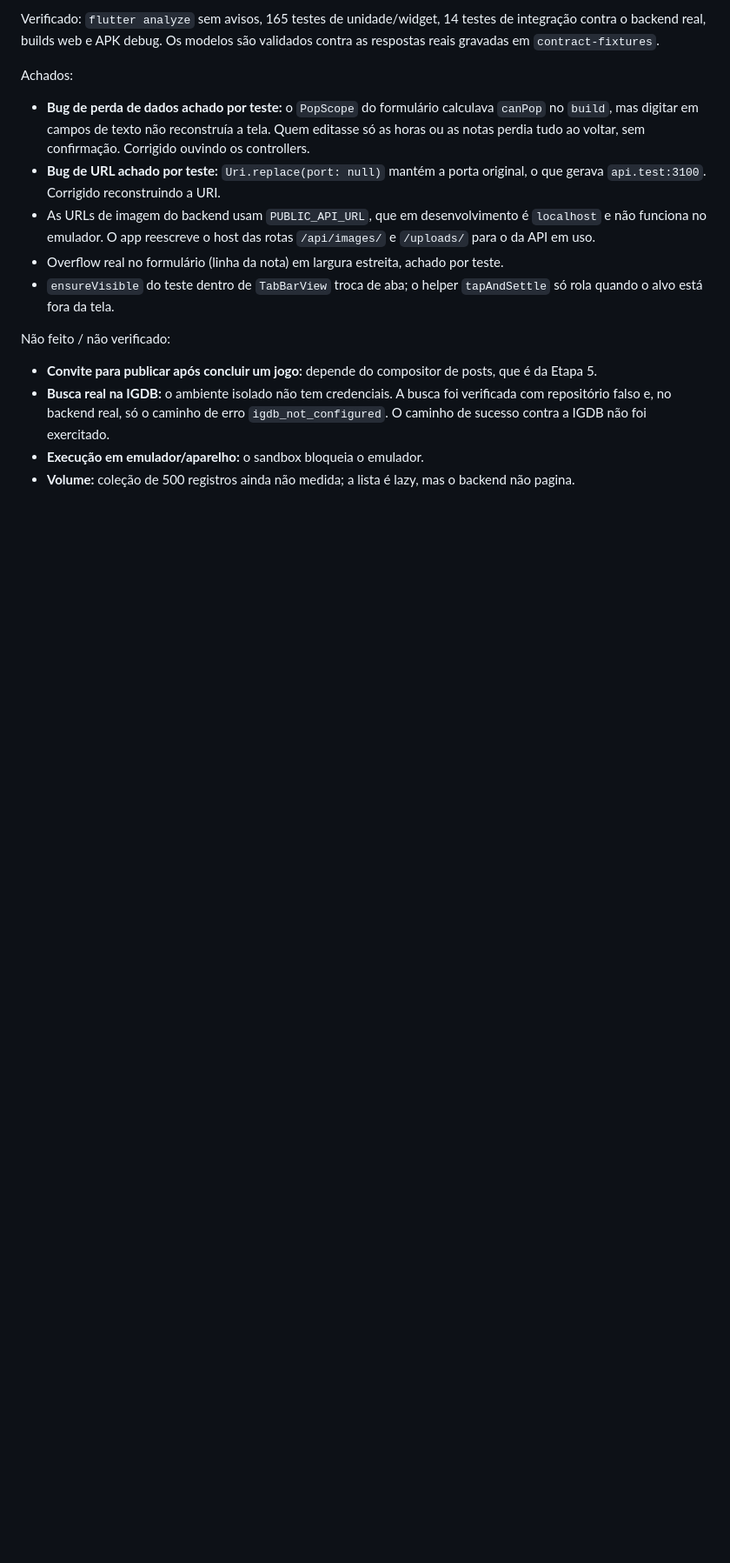
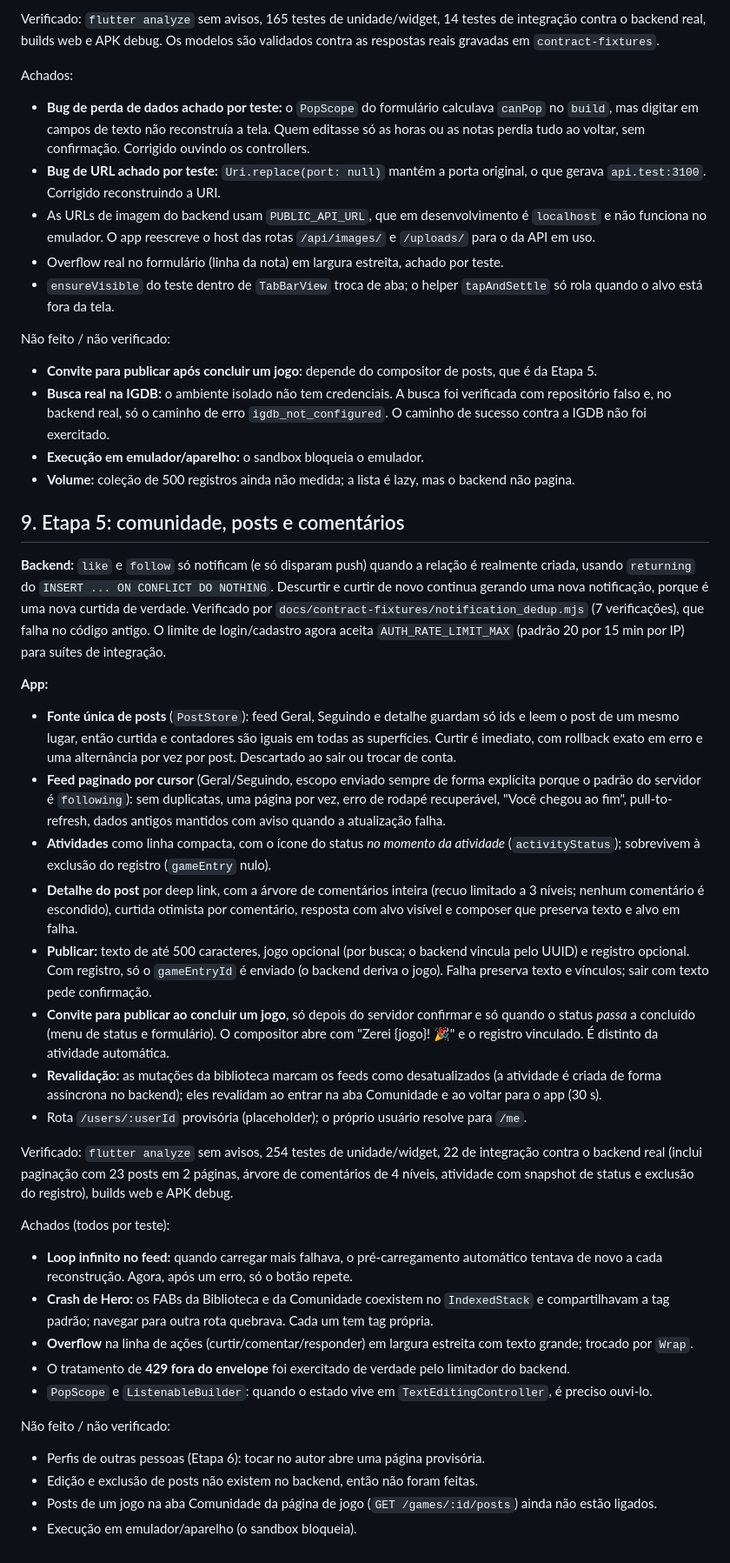
Before and after one commit to coelhomarcus/GameTracker, a Markdown page: docs/03_ETAPA_0_BASELINE.md, the part around one of its changes. Shown at 87% size. Rendered like a GitHub page; blank space fills up the shorter version.

Commit message:
docs: record stage 5 community findings

```diff
--- a/docs/03_ETAPA_0_BASELINE.md
+++ b/docs/03_ETAPA_0_BASELINE.md
@@ -155,3 +155,34 @@ Não feito / não verificado:
 - **Busca real na IGDB:** o ambiente isolado não tem credenciais. A busca foi verificada com repositório falso e, no backend real, só o caminho de erro `igdb_not_configured`. O caminho de sucesso contra a IGDB não foi exercitado.
 - **Execução em emulador/aparelho:** o sandbox bloqueia o emulador.
 - **Volume:** coleção de 500 registros ainda não medida; a lista é lazy, mas o backend não pagina.
+
+## 9. Etapa 5: comunidade, posts e comentários
+
+**Backend:** `like` e `follow` só notificam (e só disparam push) quando a relação é realmente criada, usando `returning` do `INSERT ... ON CONFLICT DO NOTHING`. Descurtir e curtir de novo continua gerando uma nova notificação, porque é uma nova curtida de verdade. Verificado por `docs/contract-fixtures/notification_dedup.mjs` (7 verificações), que falha no código antigo. O limite de login/cadastro agora aceita `AUTH_RATE_LIMIT_MAX` (padrão 20 por 15 min por IP) para suítes de integração.
+
+**App:**
+- **Fonte única de posts** (`PostStore`): feed Geral, Seguindo e detalhe guardam só ids e leem o post de um mesmo lugar, então curtida e contadores são iguais em todas as superfícies. Curtir é imediato, com rollback exato em erro e uma alternância por vez por post. Descartado ao sair ou trocar de conta.
+- **Feed paginado por cursor** (Geral/Seguindo, escopo enviado sempre de forma explícita porque o padrão do servidor é `following`): sem duplicatas, uma página por vez, erro de rodapé recuperável, "Você chegou ao fim", pull-to-refresh, dados antigos mantidos com aviso quando a atualização falha.
+- **Atividades** como linha compacta, com o ícone do status *no momento da atividade* (`activityStatus`); sobrevivem à exclusão do registro (`gameEntry` nulo).
+- **Detalhe do post** por deep link, com a árvore de comentários inteira (recuo limitado a 3 níveis; nenhum comentário é escondido), curtida otimista por comentário, resposta com alvo visível e composer que preserva texto e alvo em falha.
+- **Publicar:** texto de até 500 caracteres, jogo opcional (por busca; o backend vincula pelo UUID) e registro opcional. Com registro, só o `gameEntryId` é enviado (o backend deriva o jogo). Falha preserva texto e vínculos; sair com texto pede confirmação.
+- **Convite para publicar ao concluir um jogo**, só depois do servidor confirmar e só quando o status *passa* a concluído (menu de status e formulário). O compositor abre com "Zerei {jogo}! 🎉" e o registro vinculado. É distinto da atividade automática.
+- **Revalidação:** as mutações da biblioteca marcam os feeds como desatualizados (a atividade é criada de forma assíncrona no backend); eles revalidam ao entrar na aba Comunidade e ao voltar para o app (30 s).
+- Rota `/users/:userId` provisória (placeholder); o próprio usuário resolve para `/me`.
+
+Verificado: `flutter analyze` sem avisos, 254 testes de unidade/widget, 22 de integração contra o backend real (inclui paginação com 23 posts em 2 páginas, árvore de comentários de 4 níveis, atividade com snapshot de status e exclusão do registro), builds web e APK debug.
+
+Achados (todos por teste):
+
+- **Loop infinito no feed:** quando carregar mais falhava, o pré-carregamento automático tentava de novo a cada reconstrução. Agora, após um erro, só o botão repete.
+- **Crash de Hero:** os FABs da Biblioteca e da Comunidade coexistem no `IndexedStack` e compartilhavam a tag padrão; navegar para outra rota quebrava. Cada um tem tag própria.
+- **Overflow** na linha de ações (curtir/comentar/responder) em largura estreita com texto grande; trocado por `Wrap`.
+- O tratamento de **429 fora do envelope** foi exercitado de verdade pelo limitador do backend.
+- `PopScope` e `ListenableBuilder`: quando o estado vive em `TextEditingController`, é preciso ouvi-lo.
+
+Não feito / não verificado:
+
+- Perfis de outras pessoas (Etapa 6): tocar no autor abre uma página provisória.
+- Edição e exclusão de posts não existem no backend, então não foram feitas.
+- Posts de um jogo na aba Comunidade da página de jogo (`GET /games/:id/posts`) ainda não estão ligados.
+- Execução em emulador/aparelho (o sandbox bloqueia).
```
Also changed, not shown: other parts of docs/03_ETAPA_0_BASELINE.md (+1 -1 lines).
